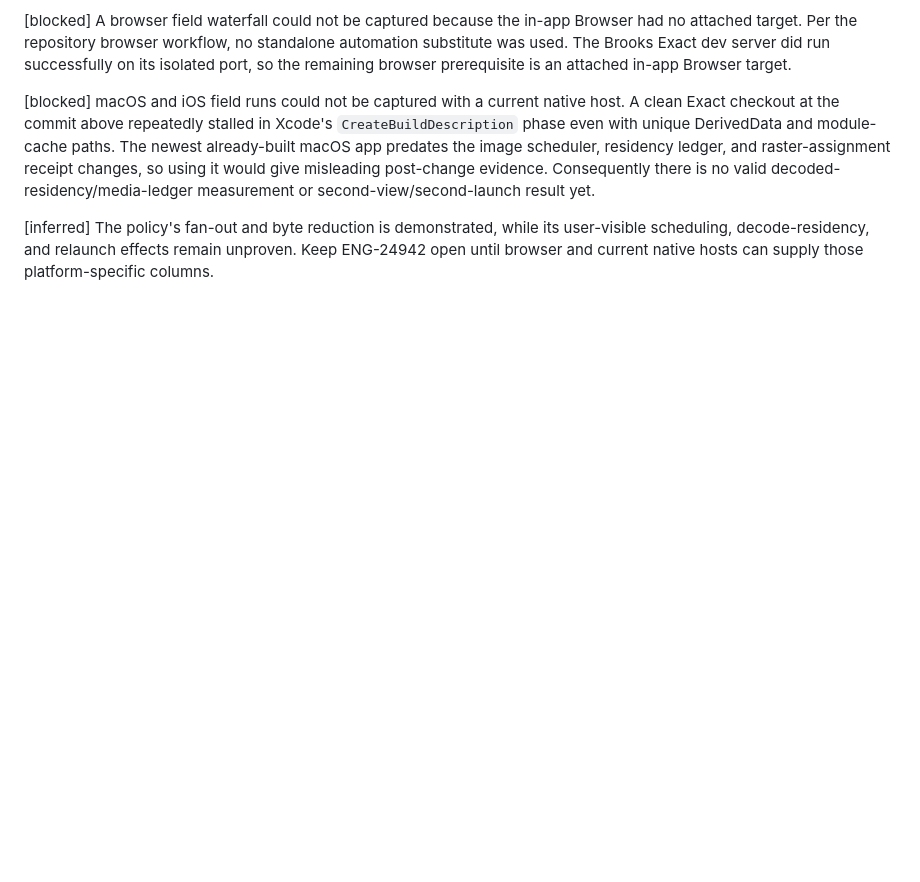
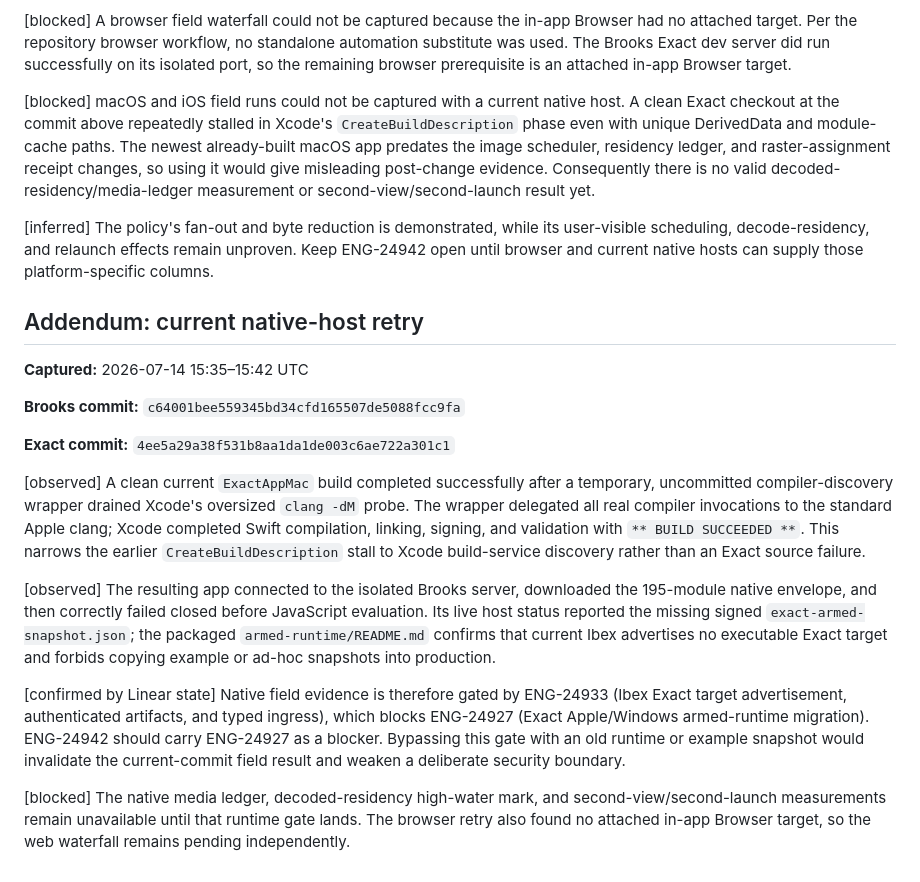
Before and after one commit to dankelly2040/brooks, a Markdown page: diaries/2026-07-14-research-image-loading.md, the part around the change. Rendered like a GitHub page; blank space fills up the shorter version.

Commit message:
ENG-24942 Record current native field blocker
Framework: not-ui

```diff
--- a/diaries/2026-07-14-research-image-loading.md
+++ b/diaries/2026-07-14-research-image-loading.md
@@ -128,3 +128,38 @@ residency/media-ledger measurement or second-view/second-launch result yet.
 user-visible scheduling, decode-residency, and relaunch effects remain unproven.
 Keep ENG-24942 open until browser and current native hosts can supply those
 platform-specific columns.
+
+## Addendum: current native-host retry
+
+**Captured:** 2026-07-14 15:35–15:42 UTC
+
+**Brooks commit:** `c64001bee559345bd34cfd165507de5088fcc9fa`
+
+**Exact commit:** `4ee5a29a38f531b8aa1da1de003c6ae722a301c1`
+
+[observed] A clean current `ExactAppMac` build completed successfully after a
+temporary, uncommitted compiler-discovery wrapper drained Xcode's oversized
+`clang -dM` probe. The wrapper delegated all real compiler invocations to the
+standard Apple clang; Xcode completed Swift compilation, linking, signing, and
+validation with `** BUILD SUCCEEDED **`. This narrows the earlier
+`CreateBuildDescription` stall to Xcode build-service discovery rather than an
+Exact source failure.
+
+[observed] The resulting app connected to the isolated Brooks server, downloaded
+the 195-module native envelope, and then correctly failed closed before JavaScript
+evaluation. Its live host status reported the missing signed
+`exact-armed-snapshot.json`; the packaged `armed-runtime/README.md` confirms that
+current Ibex advertises no executable Exact target and forbids copying example or
+ad-hoc snapshots into production.
+
+[confirmed by Linear state] Native field evidence is therefore gated by
+ENG-24933 (Ibex Exact target advertisement, authenticated artifacts, and typed
+ingress), which blocks ENG-24927 (Exact Apple/Windows armed-runtime migration).
+ENG-24942 should carry ENG-24927 as a blocker. Bypassing this gate with an old
+runtime or example snapshot would invalidate the current-commit field result and
+weaken a deliberate security boundary.
+
+[blocked] The native media ledger, decoded-residency high-water mark, and
+second-view/second-launch measurements remain unavailable until that runtime gate
+lands. The browser retry also found no attached in-app Browser target, so the web
+waterfall remains pending independently.
```
